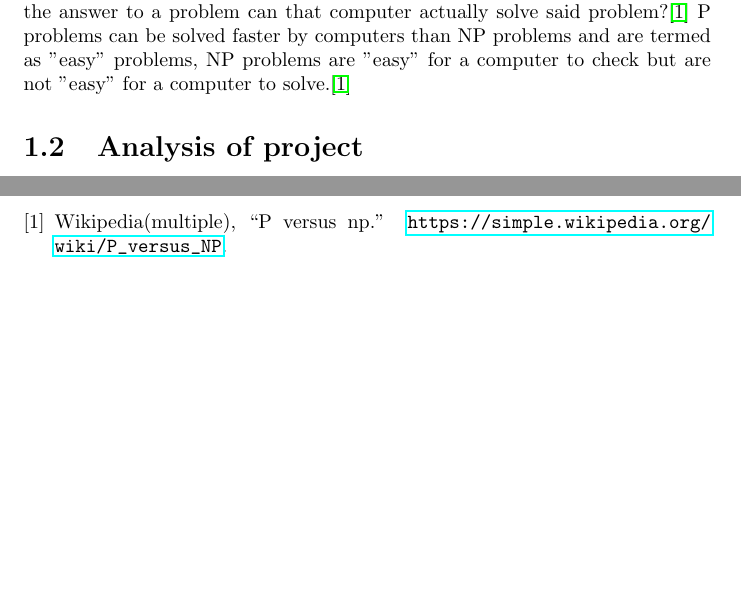
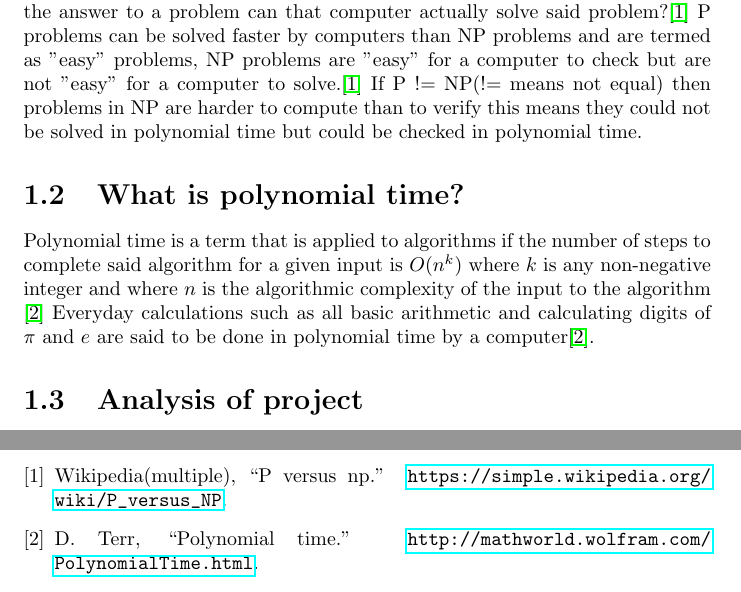
Before and after one commit to Ultan-Kearns/LiteratureReview, a LaTeX document (literatureReview.tex): two parts of pages 3 and 6 of 6, joined at a grey line, cut so that both start at the same text, the shorter picture padded with empty space. Compiled offline with pdfLaTeX.

Commit message:
Added more to introduction and explained polynomial time

```diff
--- a/literatureReview.tex
+++ b/literatureReview.tex
@@ -17,7 +17,14 @@ can basically be described as following: if a computer is able to check the answ
 to a problem can that computer actually solve said problem?\cite{wiki}  P problems can be
 solved faster by computers than NP problems and are termed as "easy" problems, NP problems
 are "easy" for a computer to check but are not "easy" for a computer to solve.\cite{wiki}
-
+If P != NP(!= means not equal) then problems in NP are harder to compute than to verify
+this means they could not be solved in polynomial time but could be checked in polynomial time.
+\section{What is polynomial time?}
+Polynomial time is a term that is applied to algorithms if the number of steps
+to complete said algorithm for a given input is $O(n^k)$ where $k$ is any non-negative
+integer and where $n$ is the algorithmic complexity of the input to the algorithm \cite{polynomial}
+Everyday calculations such as all basic arithmetic and calculating digits of $\pi$ and $e$ are said
+to be done in polynomial time by a computer\cite{polynomial}.
 \section{Analysis of project}
 \section{Outline of chapters}
 \chapter{Researching the problem}
```
Also changed, not shown: bibliography.bib (+5 -0 lines), literatureReview.bbl, literatureReview.pdf, 5 other files.
